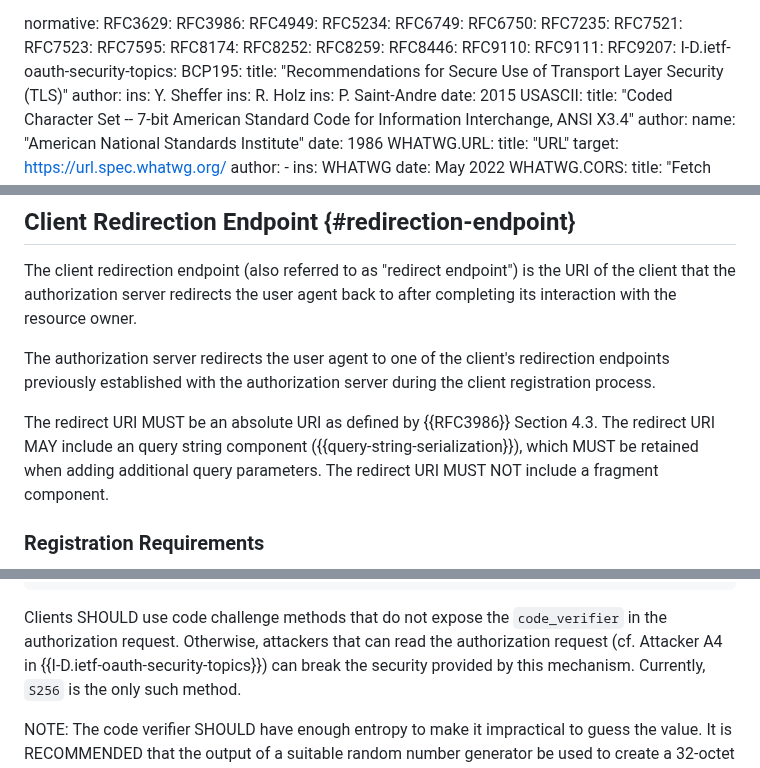
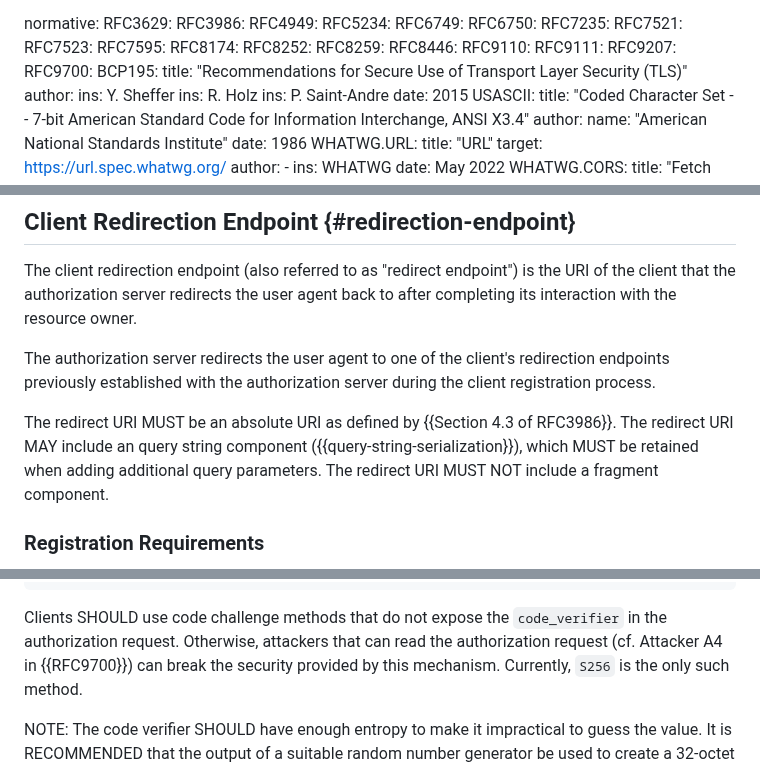
Before and after one commit to oauth-wg/oauth-v2-1, a Markdown page: draft-ietf-oauth-v2-1.md, 3 parts joined by grey strips. Drawn GitHub-style.

```diff
--- a/draft-ietf-oauth-v2-1.md
+++ b/draft-ietf-oauth-v2-1.md
@@ -46,7 +46,7 @@ normative:
   RFC9110:
   RFC9111:
   RFC9207:
-  I-D.ietf-oauth-security-topics:
+  RFC9700:
   BCP195:
     title: "Recommendations for Secure Use of Transport Layer Security (TLS)"
     author:
@@ -904,7 +904,7 @@ client's redirection endpoints previously established with the
 authorization server during the client registration process.
 
 The redirect URI MUST be an absolute URI as defined by
-{{RFC3986}} Section 4.3.  The redirect URI MAY include an
+{{Section 4.3 of RFC3986}}.  The redirect URI MAY include an
 query string component ({{query-string-serialization}}), which MUST be retained when adding
 additional query parameters. The redirect URI MUST NOT include a
 fragment component.
@@ -1617,7 +1617,7 @@ ABNF for `code_verifier` is as follows.
 Clients SHOULD use code challenge methods that
 do not expose the `code_verifier` in the authorization request.
 Otherwise, attackers that can read the authorization request (cf.
-Attacker A4 in {{I-D.ietf-oauth-security-topics}}) can break the security provided
+Attacker A4 in {{RFC9700}}) can break the security provided
 by this mechanism. Currently, `S256` is the only such method.
 
 NOTE: The code verifier SHOULD have enough entropy to make it
```
Also changed, not shown: other parts of draft-ietf-oauth-v2-1.md (+51 -45 lines).
